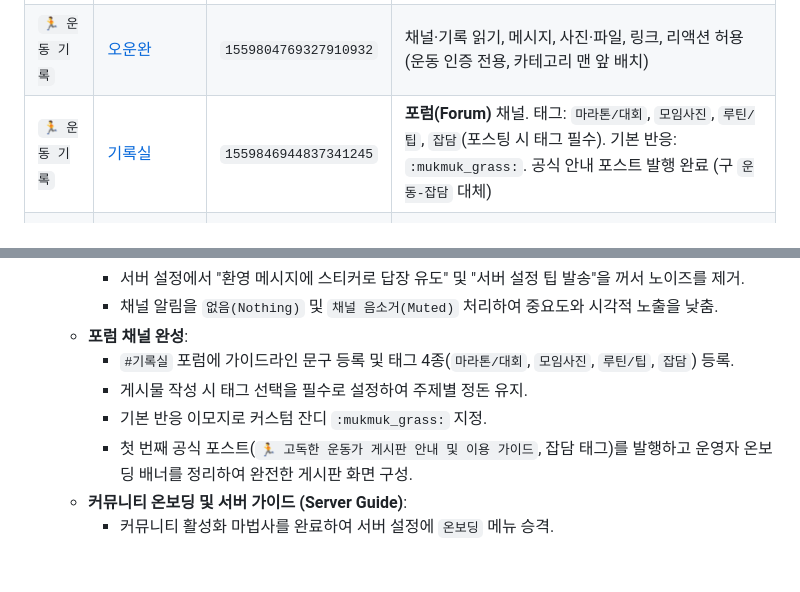
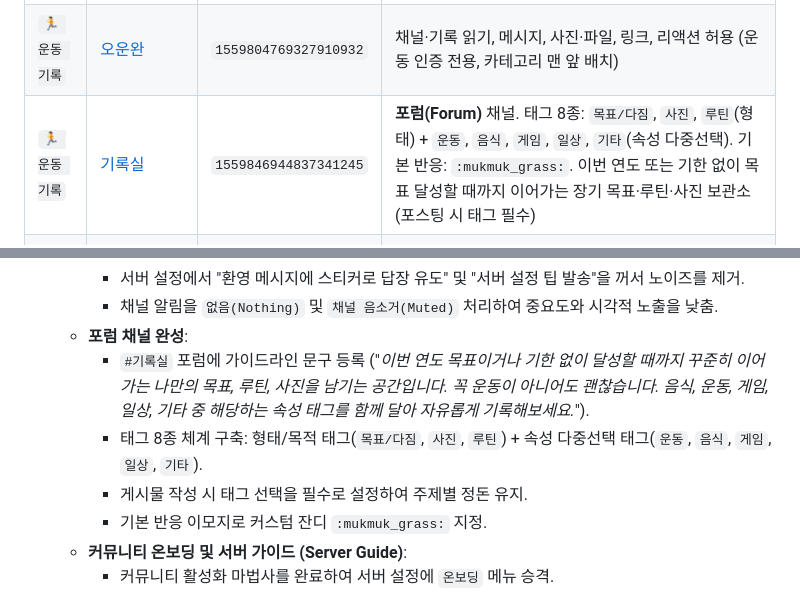
Before and after one commit to jinhoOps/solitary-athlete, a Markdown page: ARCHITECTURE.md, 2 parts joined by grey strips. GitHub-like rendering; blank space fills up the shorter version.

Commit message:
docs: update #기록실 forum tags and guidelines in architecture

```diff
--- a/ARCHITECTURE.md
+++ b/ARCHITECTURE.md
@@ -211,7 +211,7 @@ Supabase Cron은 **10초마다** 만료 작업의 존재를 확인하고, 있을
 | `📌 안내 및 현황` | [잔디](https://discord.com/channels/1559802401802952706/1559803770744078408) | `1559803770744078408` | 채널·기록 읽기 허용, 메시지·스레드·앱 명령어·외부 앱 작성 거부 (묵묵 28일 현황판 고정) |
 | `📌 안내 및 현황` | [규칙](https://discord.com/channels/1559802401802952706/1559859548372598846) | `1559859548372598846` | 공식 커뮤니티 규칙 채널. 채널·기록 읽기 허용, 메시지·스레드 작성 거부 (고독한 운동가의 가치, 채널 안내, 제재 기준 고정) |
 | `🏃 운동 기록` | [오운완](https://discord.com/channels/1559802401802952706/1559804769327910932) | `1559804769327910932` | 채널·기록 읽기, 메시지, 사진·파일, 링크, 리액션 허용 (운동 인증 전용, 카테고리 맨 앞 배치) |
-| `🏃 운동 기록` | [기록실](https://discord.com/channels/1559802401802952706/1559846944837341245) | `1559846944837341245` | **포럼(Forum)** 채널. 태그: `마라톤/대회`, `모임사진`, `루틴/팁`, `잡담`(포스팅 시 태그 필수). 기본 반응: `:mukmuk_grass:`. 공식 안내 포스트 발행 완료 (구 `운동-잡담` 대체) |
+| `🏃 운동 기록` | [기록실](https://discord.com/channels/1559802401802952706/1559846944837341245) | `1559846944837341245` | **포럼(Forum)** 채널. 태그 8종: `목표/다짐`, `사진`, `루틴`(형태) + `운동`, `음식`, `게임`, `일상`, `기타`(속성 다중선택). 기본 반응: `:mukmuk_grass:`. 이번 연도 또는 기한 없이 목표 달성할 때까지 이어가는 장기 목표·루틴·사진 보관소 (포스팅 시 태그 필수) |
 | `☕ 커뮤니티` | [자유](https://discord.com/channels/1559802401802952706/1559839797311438878) | `1559839797311438878` | 채널·기록 읽기, 메시지 쓰기 허용 (일상 자유 잡담 채널, 카테고리 상단 배치) |
 | `☕ 커뮤니티` | [환영](https://discord.com/channels/1559802401802952706/1559842103888973915) | `1559842103888973915` | 채널·기록 읽기 허용, 메시지·스레드 작성 거부 (순수 시스템 입장 로그 전용, 알림 피로 방지 및 음소거 적용) |
 | `🔊 음성` | 일반 | `1559802402893340745` | 기본 음성 채널 (임시 음성 채널 기능 연동 예정) |
@@ -227,10 +227,10 @@ Supabase Cron은 **10초마다** 만료 작업의 존재를 확인하고, 있을
     * 서버 설정에서 "환영 메시지에 스티커로 답장 유도" 및 "서버 설정 팁 발송"을 꺼서 노이즈를 제거.
     * 채널 알림을 `없음(Nothing)` 및 `채널 음소거(Muted)` 처리하여 중요도와 시각적 노출을 낮춤.
   * **포럼 채널 완성**:
-    * `#기록실` 포럼에 가이드라인 문구 등록 및 태그 4종(`마라톤/대회`, `모임사진`, `루틴/팁`, `잡담`) 등록.
+    * `#기록실` 포럼에 가이드라인 문구 등록 ("*이번 연도 목표이거나 기한 없이 달성할 때까지 꾸준히 이어가는 나만의 목표, 루틴, 사진을 남기는 공간입니다. 꼭 운동이 아니어도 괜찮습니다. 음식, 운동, 게임, 일상, 기타 중 해당하는 속성 태그를 함께 달아 자유롭게 기록해보세요.*").
+    * 태그 8종 체계 구축: 형태/목적 태그(`목표/다짐`, `사진`, `루틴`) + 속성 다중선택 태그(`운동`, `음식`, `게임`, `일상`, `기타`).
     * 게시물 작성 시 태그 선택을 필수로 설정하여 주제별 정돈 유지.
     * 기본 반응 이모지로 커스텀 잔디 `:mukmuk_grass:` 지정.
-    * 첫 번째 공식 포스트(`🏃 고독한 운동가 게시판 안내 및 이용 가이드`, 잡담 태그)를 발행하고 운영자 온보딩 배너를 정리하여 완전한 게시판 화면 구성.
   * **커뮤니티 온보딩 및 서버 가이드 (Server Guide)**:
     * 커뮤니티 활성화 마법사를 완료하여 서버 설정에 `온보딩` 메뉴 승격.
     * **기본 채널**: 전체 공개 채널 8개(`공지`, `잔디`, `규칙`, `오운완`, `기록실`, `자유`, `환영`, `일반`)를 기본 채널로 등록.
```
